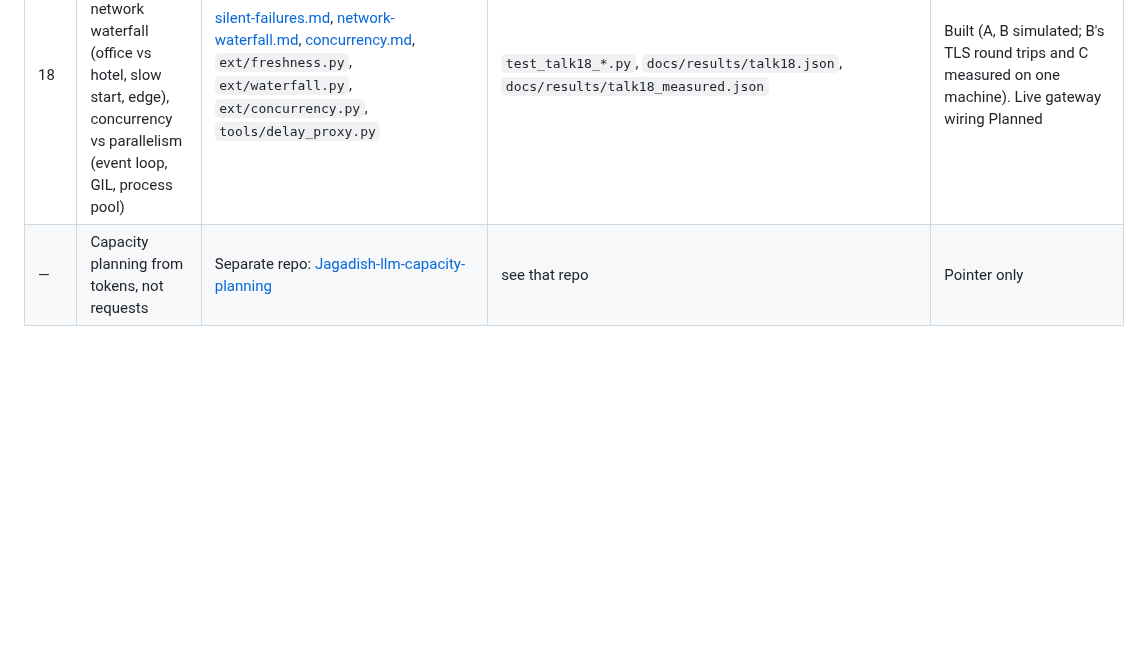
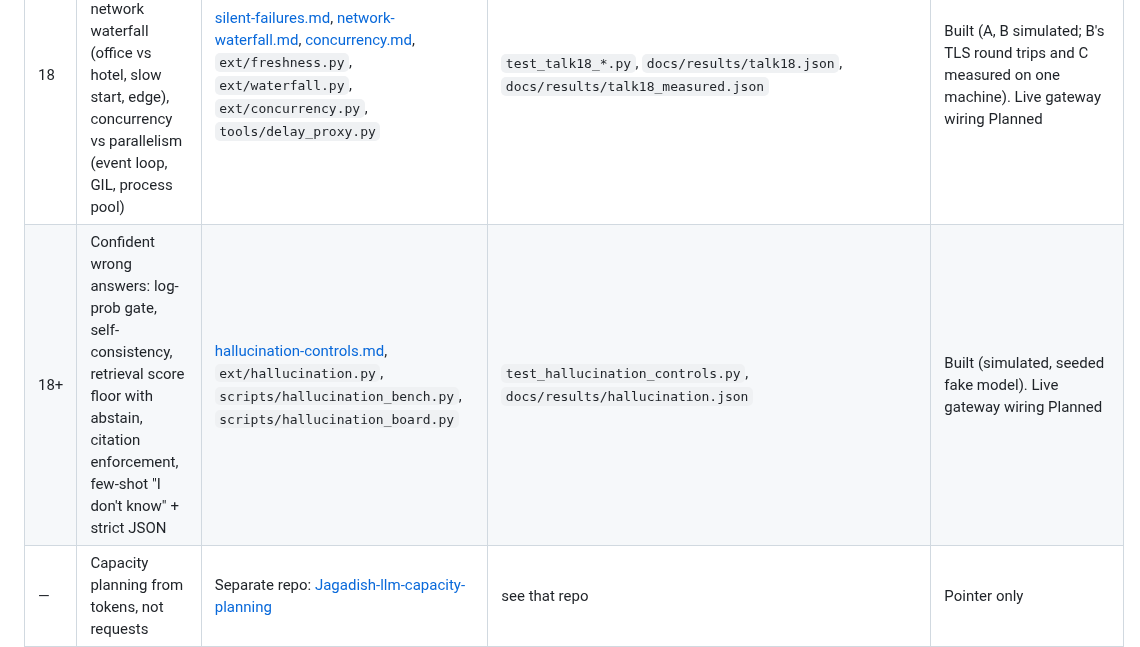
Before and after one commit to jagadishmazure-jpg/Jagadish-ai-system-design-at-scale, a Markdown page: docs/coverage-map.md, the part around the change. Drawn GitHub-style; blank space fills up the shorter version.

```diff
--- a/docs/coverage-map.md
+++ b/docs/coverage-map.md
@@ -27,6 +27,7 @@ Status key: **Built** = code plus tests in CI. **Built, real infra** = also exer
 | 17+ | Mean vs percentiles, 1% of requests vs share of users, partial page loads at fan-out 100 | [tail-latency.md](tail-latency.md) (talk 17 section), `ext/tail_extras.py` | `test_talk17_tail_extras.py` | Built (simulated) |
 | 17+ | Stateless replicas: memory vs sticky vs shared store, counter demo, scale up vs out; commerce state moved to Redis | [backend-evolution.md](backend-evolution.md) (step 4 detail), `ext/stateless.py`, `Commerce(redis)` in `tools.py` | `test_talk17_stateless.py` | Built |
 | 18 | Silent wrong answers (stale policy), network waterfall (office vs hotel, slow start, edge), concurrency vs parallelism (event loop, GIL, process pool) | [silent-failures.md](silent-failures.md), [network-waterfall.md](network-waterfall.md), [concurrency.md](concurrency.md), `ext/freshness.py`, `ext/waterfall.py`, `ext/concurrency.py`, `tools/delay_proxy.py` | `test_talk18_*.py`, `docs/results/talk18.json`, `docs/results/talk18_measured.json` | Built (A, B simulated; B's TLS round trips and C measured on one machine). Live gateway wiring Planned |
+| 18+ | Confident wrong answers: log-prob gate, self-consistency, retrieval score floor with abstain, citation enforcement, few-shot "I don't know" + strict JSON | [hallucination-controls.md](hallucination-controls.md), `ext/hallucination.py`, `scripts/hallucination_bench.py`, `scripts/hallucination_board.py` | `test_hallucination_controls.py`, `docs/results/hallucination.json` | Built (simulated, seeded fake model). Live gateway wiring Planned |
 | — | Capacity planning from tokens, not requests | Separate repo: [Jagadish-llm-capacity-planning](https://github.com/jagadishmazure-jpg/Jagadish-llm-capacity-planning) | see that repo | Pointer only |
 | — | Answering AI system design interviews: scoping, time budget, five decision questions, envelope math, per-conversation budget mistake, defense Q&A | [interview-playbook.md](interview-playbook.md), [interview-cases/](interview-cases/README.md), [interview-question-bank.md](interview-question-bank.md), `ext/envelope.py`, `scripts/render_interview.py` | `tests/test_interview_envelope.py`, docs drift check in CI | Built (illustrative prices) |
 
```
Also changed, not shown: README.md (+14 -2 lines), docs/hallucination-controls.md (added, +173 -0 lines), docs/img/hallucination_board.png (added), 7 other files.
